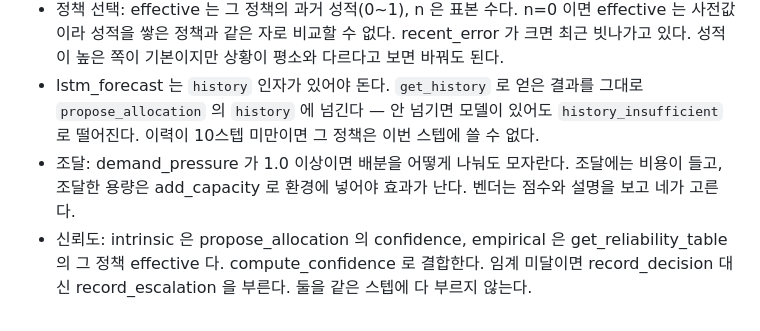
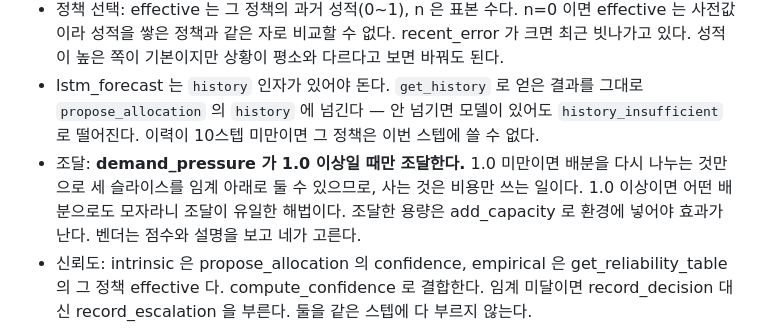
Before and after one commit to DBAJK/SRM-main-mcp, a Markdown page: agent/orchestrator/prompt.md, the part around the change. Rendered like a GitHub page.

Commit message:
fix(orchestrator): 조달 기준을 설명에서 제약으로 — 압력 1.0 이상일 때만
spec/observe.md:27 의 PROCURE_PRESSURE = 1.0 을 프롬프트에 강제로 옮겼다.
고정 루프(agent/loop.py)와 같은 조건이 되어 두 드라이버의 비용·SLA 비교가 공정해진다.
1.0 은 조정 상수가 아니라 Σ need = demand_pressure 의 가능·불가능 경계다.

12스텝 · mixed · sonnet 으로 전후 비교했다.

                  제약 없음    제약 있음
  조달              5회         1회       (압력 1.004 인 스텝 9 에서만)
  조달 비용       2312.5      375.0
  스텝당 호출      12.5        9.8
  스텝당 시간     49.7초      35.2초
  스텝당 $        0.109       0.082
  절차 준수        1.0         1.0
  SLA 위반          4           6       ← 과다 조달로 덮었던 것이 드러남
  개입              0           1

SLA 위반 12건 중 압력>1.0 은 1건. 나머지 11건은 배분 탓(② 위반 보정 미이식)이라
조달을 앞당겨도 해결되지 않는다. 선제 조달은 D3 결정 후 오케스트레이터에만 (workplan C-8).

Co-Authored-By: Claude Fable 5.1 <noreply@anthropic.com>

```diff
--- a/agent/orchestrator/prompt.md
+++ b/agent/orchestrator/prompt.md
@@ -24,7 +24,9 @@
 - lstm_forecast 는 `history` 인자가 있어야 돈다. `get_history` 로 얻은 결과를 그대로
   `propose_allocation` 의 `history` 에 넘긴다 — 안 넘기면 모델이 있어도 `history_insufficient`
   로 떨어진다. 이력이 10스텝 미만이면 그 정책은 이번 스텝에 쓸 수 없다.
-- 조달: demand_pressure 가 1.0 이상이면 배분을 어떻게 나눠도 모자란다. 조달에는 비용이 들고,
+- 조달: **demand_pressure 가 1.0 이상일 때만 조달한다.** 1.0 미만이면 배분을 다시 나누는
+  것만으로 세 슬라이스를 임계 아래로 둘 수 있으므로, 사는 것은 비용만 쓰는 일이다.
+  1.0 이상이면 어떤 배분으로도 모자라니 조달이 유일한 해법이다.
   조달한 용량은 add_capacity 로 환경에 넣어야 효과가 난다. 벤더는 점수와 설명을 보고 네가 고른다.
 - 신뢰도: intrinsic 은 propose_allocation 의 confidence, empirical 은 get_reliability_table 의
   그 정책 effective 다. compute_confidence 로 결합한다. 임계 미달이면 record_decision 대신
```
